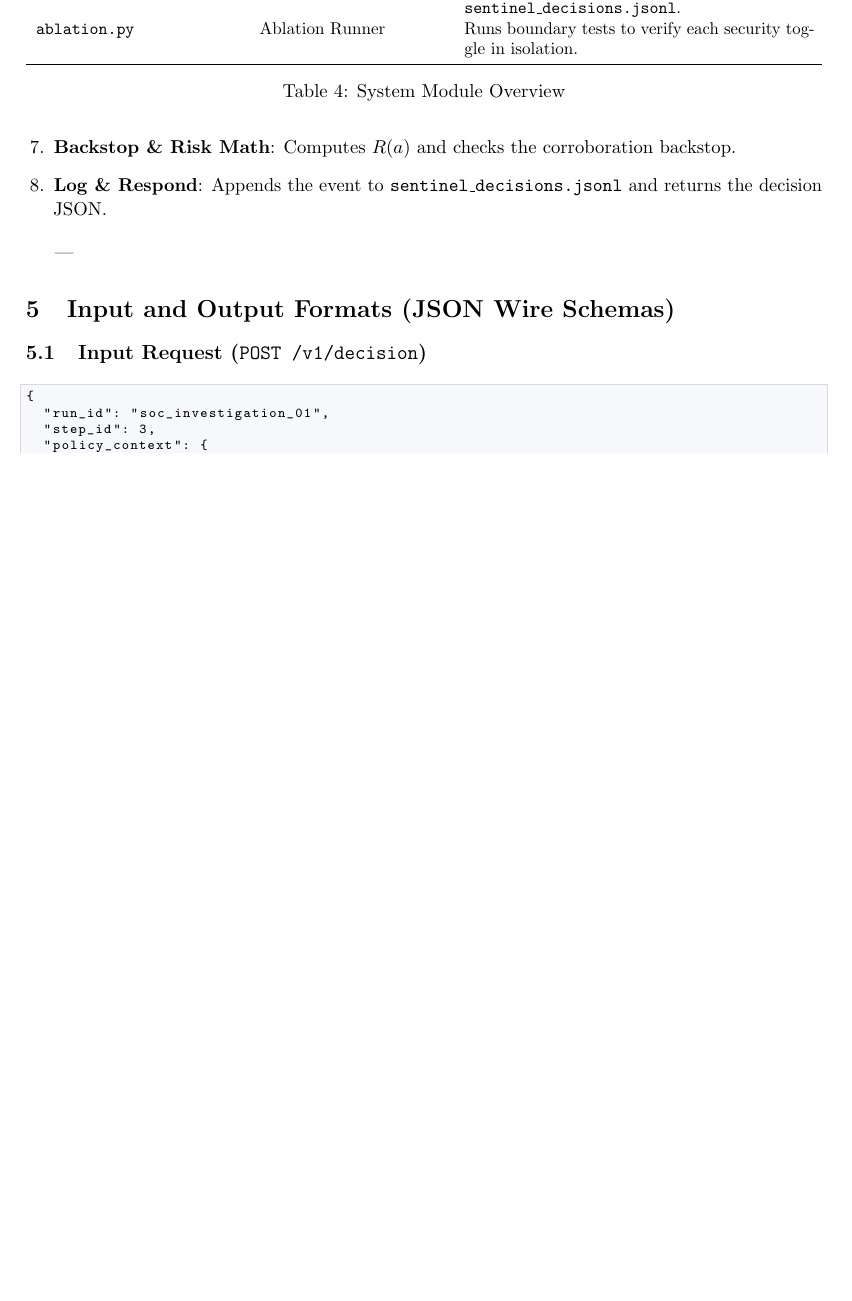
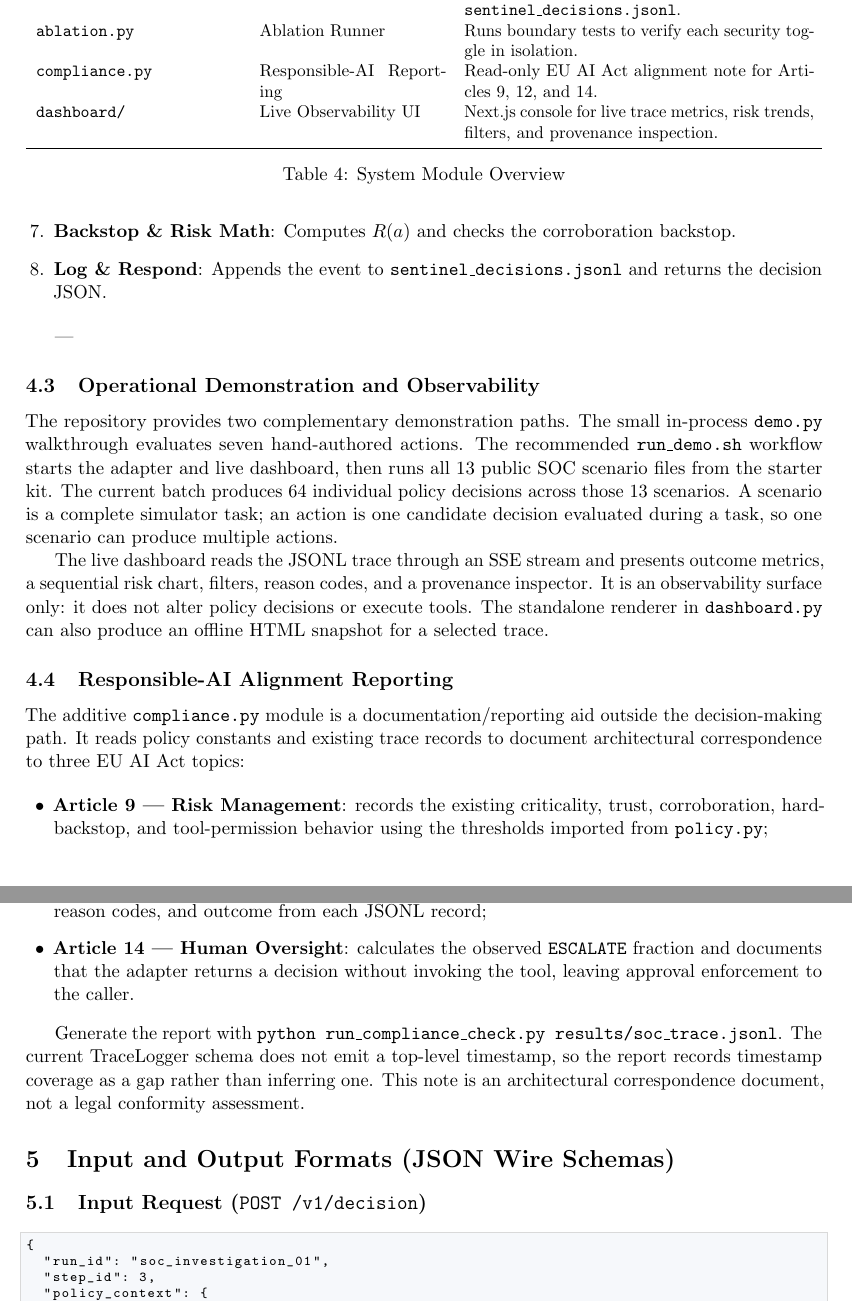
Before and after one commit to sedky02/sentinel-defense-AI-layer, a LaTeX paper (report.tex): part of page 6 of 8 before the commit and two parts of pages 6 and 7 of 9 after it, the two joined at a grey line, cut so that both start at the same text, the shorter picture padded with empty space. Compiled offline with pdfLaTeX.

Commit message:
updated readme, project guide and report

```diff
--- a/report.tex
+++ b/report.tex
@@ -260,6 +260,8 @@
 \texttt{adapter.py} & HTTP Server & Provides standard \texttt{GET /healthz} and \texttt{POST /v1/decision} endpoints. \\
 \texttt{trace.py} & Audit Logger & Appends structured decision records to \texttt{sentinel\_decisions.jsonl}. \\
 \texttt{ablation.py} & Ablation Runner & Runs boundary tests to verify each security toggle in isolation. \\
+\texttt{compliance.py} & Responsible-AI Reporting & Read-only EU AI Act alignment note for Articles 9, 12, and 14. \\
+\texttt{dashboard/} & Live Observability UI & Next.js console for live trace metrics, risk trends, filters, and provenance inspection. \\
 \bottomrule
 \end{tabularx}
 \caption{System Module Overview}
@@ -278,6 +280,43 @@
 \end{enumerate}
 
 ---
+
+\subsection{Operational Demonstration and Observability}
+The repository provides two complementary demonstration paths. The small in-process
+\texttt{demo.py} walkthrough evaluates seven hand-authored actions. The recommended
+\texttt{run\_demo.sh} workflow starts the adapter and live dashboard, then runs all
+13 public SOC scenario files from the starter kit. The current batch produces 64
+individual policy decisions across those 13 scenarios. A scenario is a complete
+simulator task; an action is one candidate decision evaluated during a task, so one
+scenario can produce multiple actions.
+
+The live dashboard reads the JSONL trace through an SSE stream and presents outcome
+metrics, a sequential risk chart, filters, reason codes, and a provenance inspector.
+It is an observability surface only: it does not alter policy decisions or execute
+tools. The standalone renderer in \texttt{dashboard.py} can also produce an offline
+HTML snapshot for a selected trace.
+
+\subsection{Responsible-AI Alignment Reporting}
+The additive \texttt{compliance.py} module is a documentation/reporting aid outside
+the decision-making path. It reads policy constants and existing trace records to
+document architectural correspondence to three EU AI Act topics:
+
+\begin{itemize}[leftmargin=1.5em]
+    \item \textbf{Article 9 --- Risk Management}: records the existing criticality,
+    trust, corroboration, hard-backstop, and tool-permission behavior using the
+    thresholds imported from \texttt{policy.py};
+    \item \textbf{Article 12 --- Record-Keeping}: computes coverage for timestamp,
+    action type, risk score, reason codes, and outcome from each JSONL record;
+    \item \textbf{Article 14 --- Human Oversight}: calculates the observed
+    \texttt{ESCALATE} fraction and documents that the adapter returns a decision
+    without invoking the tool, leaving approval enforcement to the caller.
+\end{itemize}
+
+Generate the report with \texttt{python run\_compliance\_check.py
+results/soc\_trace.jsonl}. The current TraceLogger schema does not emit a top-level
+timestamp, so the report records timestamp coverage as a gap rather than inferring
+one. This note is an architectural correspondence document, not a legal conformity
+assessment.
 
 \section{Input and Output Formats (JSON Wire Schemas)}
 
```
Also changed, not shown: PROJECT_GUIDE.md (+25 -1 lines), README.md, SENTINEL_SOC_Defense_AI_Layer_Technical_Report.pdf.
